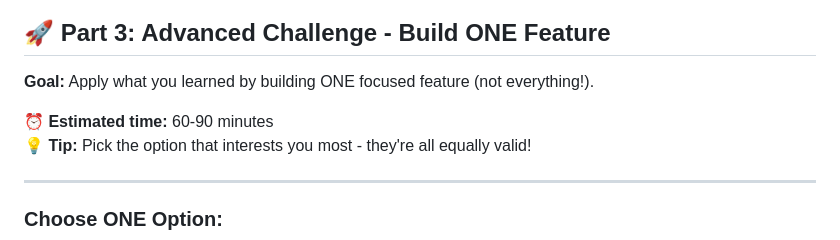
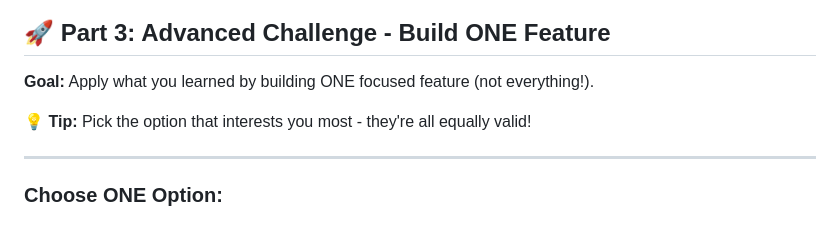
Before and after one commit to ua-gist604b-f25/template-m5a2-openlayers-web-mapping, a Markdown page: README.md, the part around the change. Rendered like a GitHub page.

Commit message:
Remove time estimates from Part 3

```diff
--- a/README.md
+++ b/README.md
@@ -642,7 +642,6 @@ Add drawing buttons to HTML:
 
 **Goal:** Apply what you learned by building ONE focused feature (not everything!).
 
-**⏰ Estimated time:** 60-90 minutes
 **💡 Tip:** Pick the option that interests you most - they're all equally valid!
 
 ---
```
